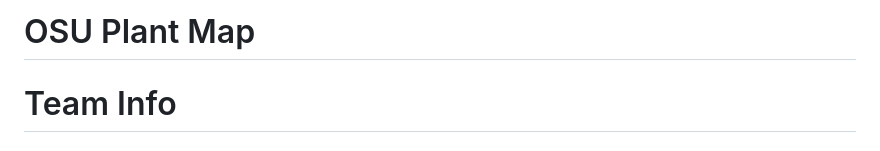
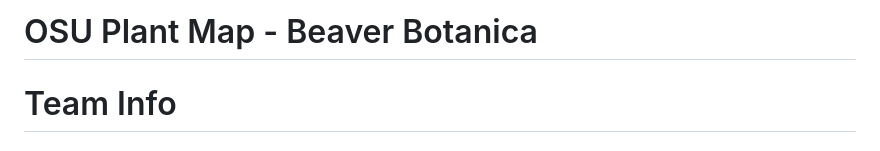
Before and after one commit to Flameis/CS362-Team3, a Markdown page: Project Proposal.md, the part around the change. GitHub-like rendering.

```diff
--- a/Project Proposal.md
+++ b/Project Proposal.md
@@ -1,4 +1,4 @@
-# OSU Plant Map
+# OSU Plant Map - Beaver Botanica
 
 
 # Team Info
```
